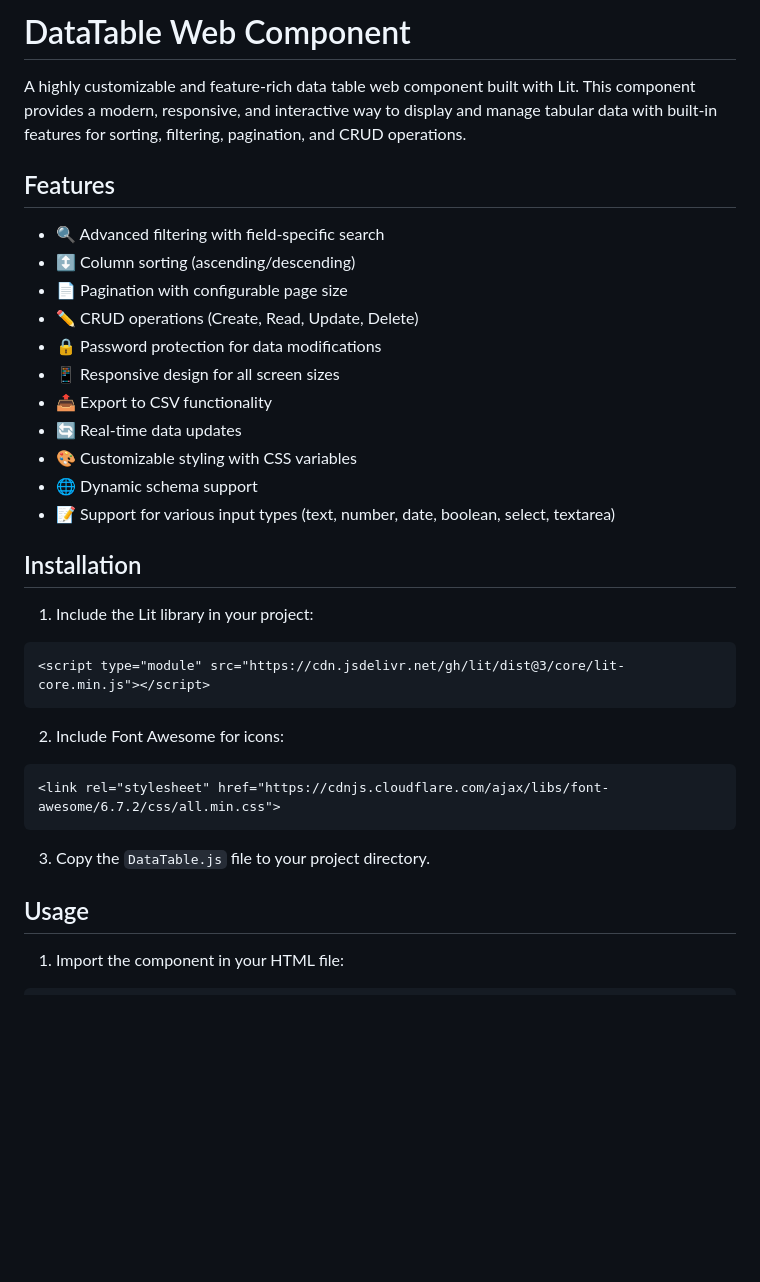
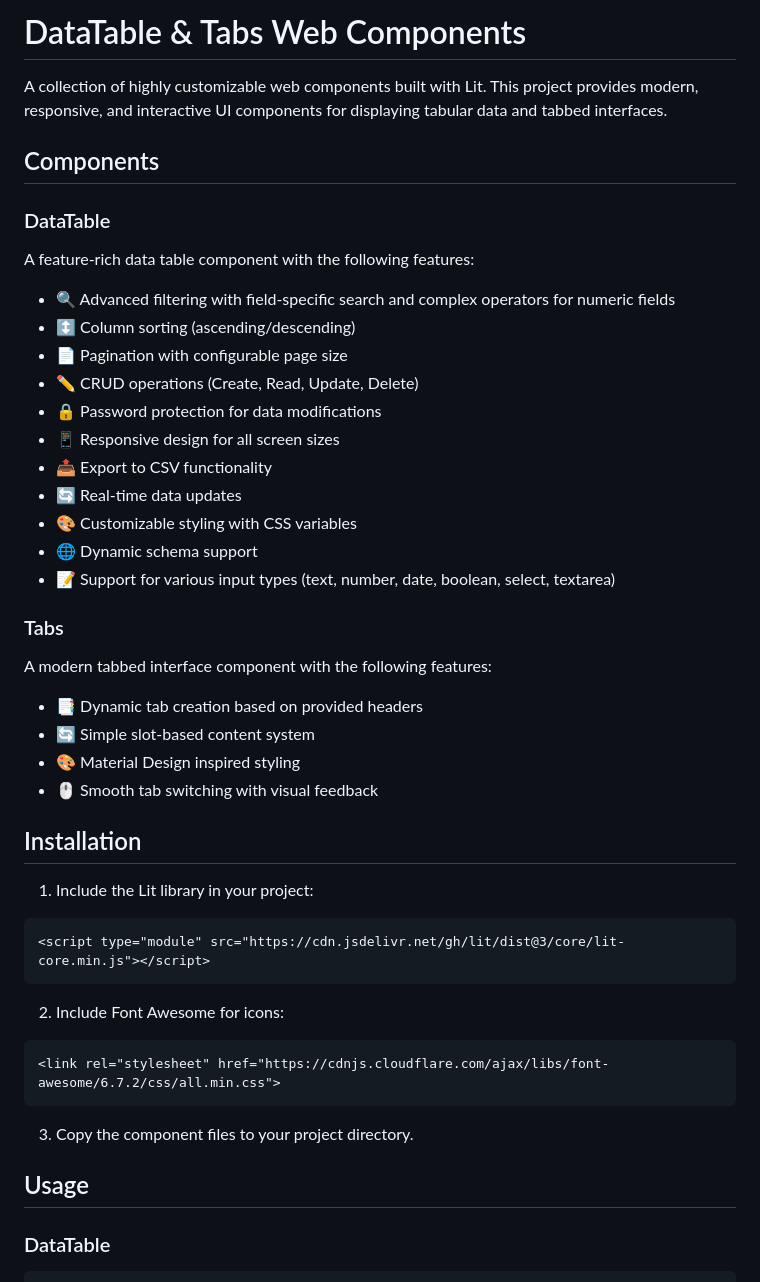
Before and after one commit to kevin93203/custom-web-components, a Markdown page: README.md, the part around one of its changes. Drawn GitHub-style; blank space fills up the shorter version.

````diff
--- a/README.md
+++ b/README.md
@@ -1,10 +1,14 @@
-# DataTable Web Component
+# DataTable & Tabs Web Components
 
-A highly customizable and feature-rich data table web component built with Lit. This component provides a modern, responsive, and interactive way to display and manage tabular data with built-in features for sorting, filtering, pagination, and CRUD operations.
+A collection of highly customizable web components built with Lit. This project provides modern, responsive, and interactive UI components for displaying tabular data and tabbed interfaces.
 
-## Features
+## Components
 
-- 🔍 Advanced filtering with field-specific search
+### DataTable
+
+A feature-rich data table component with the following features:
+
+- 🔍 Advanced filtering with field-specific search and complex operators for numeric fields
 - ↕️ Column sorting (ascending/descending)
 - 📄 Pagination with configurable page size
 - ✏️ CRUD operations (Create, Read, Update, Delete)
@@ -15,6 +19,15 @@ A highly customizable and feature-rich data table web component built with Lit.
 - 🎨 Customizable styling with CSS variables
 - 🌐 Dynamic schema support
 - 📝 Support for various input types (text, number, date, boolean, select, textarea)
+
+### Tabs
+
+A modern tabbed interface component with the following features:
+
+- 📑 Dynamic tab creation based on provided headers
+- 🔄 Simple slot-based content system
+- 🎨 Material Design inspired styling
+- 🖱️ Smooth tab switching with visual feedback
 
 ## Installation
 
@@ -28,9 +41,10 @@ A highly customizable and feature-rich data table web component built with Lit.
 <link rel="stylesheet" href="https://cdnjs.cloudflare.com/ajax/libs/font-awesome/6.7.2/css/all.min.css">
 ```
 
-3. Copy the `DataTable.js` file to your project directory.
+3. Copy the component files to your project directory.
 
 ## Usage
 
-1. Import the component in your HTML file:
+### DataTable
+
 ```html
````
Also changed, not shown: other parts of README.md (+74 -14 lines).
